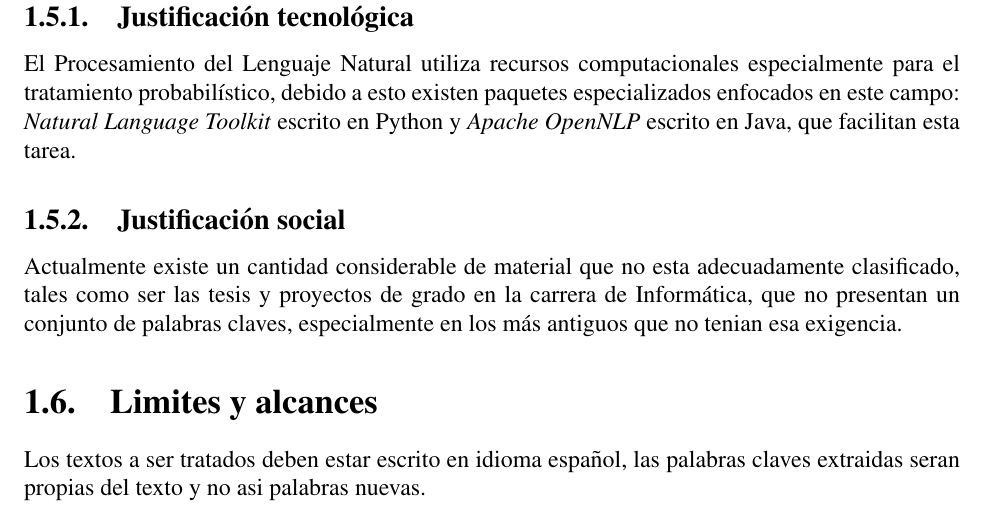
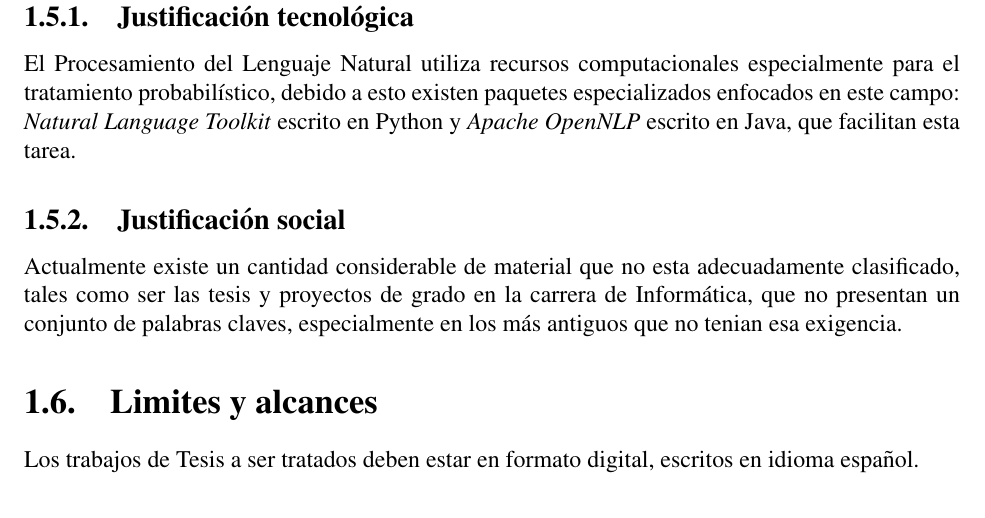
Before and after one commit to arnoldpaye/tesisDoc, a LaTeX thesis (tesis.tex, which reads capitulos/marcoReferencial.tex): part of page 5 of 9, cut so that both start at the same text. Compiled offline with pdfLaTeX.

Commit message:
Cambio en los alcances.

```diff
--- a/capitulos/marcoReferencial.tex
+++ b/capitulos/marcoReferencial.tex
@@ -99,5 +99,5 @@ los m\'as antiguos que no tenian esa exigencia.
 % \section{Metodolog\'ia}
 
 \section{Limites y alcances}
-Los textos a ser tratados deben estar escrito en idioma espa\~nol, las palabras claves
-extraidas seran propias del texto y no asi palabras nuevas.
+Los trabajos de Tesis a ser tratados deben estar en formato digital, escritos en
+idioma espa\~nol.
```
